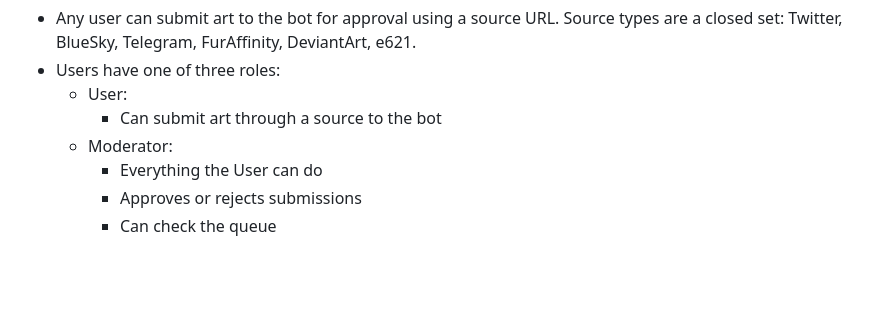
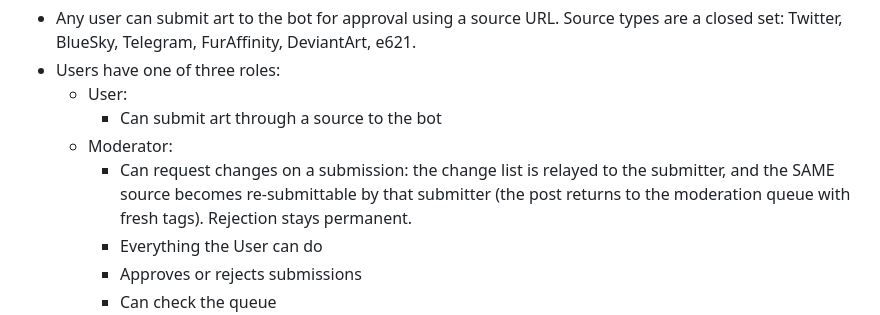
Before and after one commit to ProgrammingCheetah/yiffy-corner-bot, a Markdown page: design/domain.md, the part around the change. Rendered like a GitHub page; blank space fills up the shorter version.

Commit message:
docs(domain): record the request-changes verdict
Co-Authored-By: Claude Fable 5 <noreply@anthropic.com>

```diff
--- a/design/domain.md
+++ b/design/domain.md
@@ -12,6 +12,7 @@ For the MVP:
   - User:
     - Can submit art through a source to the bot
   - Moderator:
+    - Can request changes on a submission: the change list is relayed to the submitter, and the SAME source becomes re-submittable by that submitter (the post returns to the moderation queue with fresh tags). Rejection stays permanent.
     - Everything the User can do
     - Approves or rejects submissions
     - Can check the queue
```
